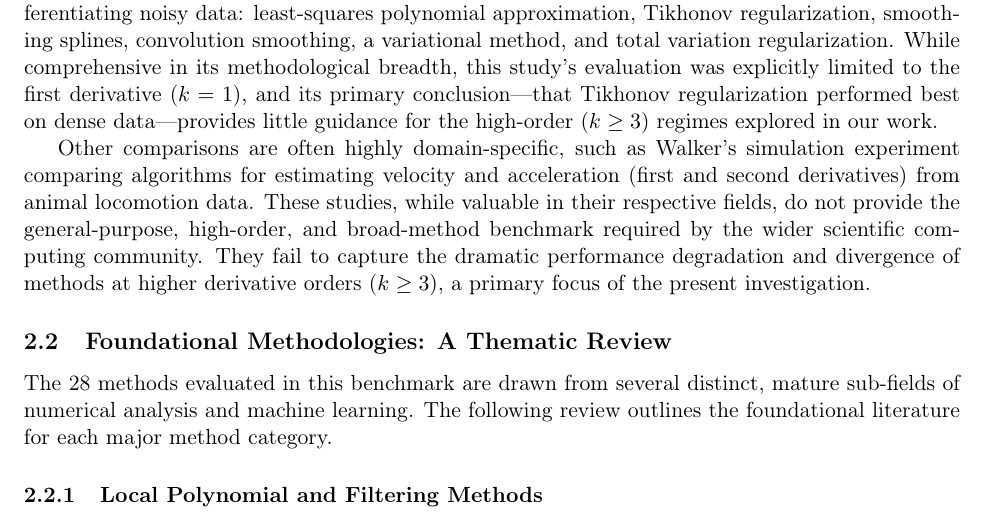
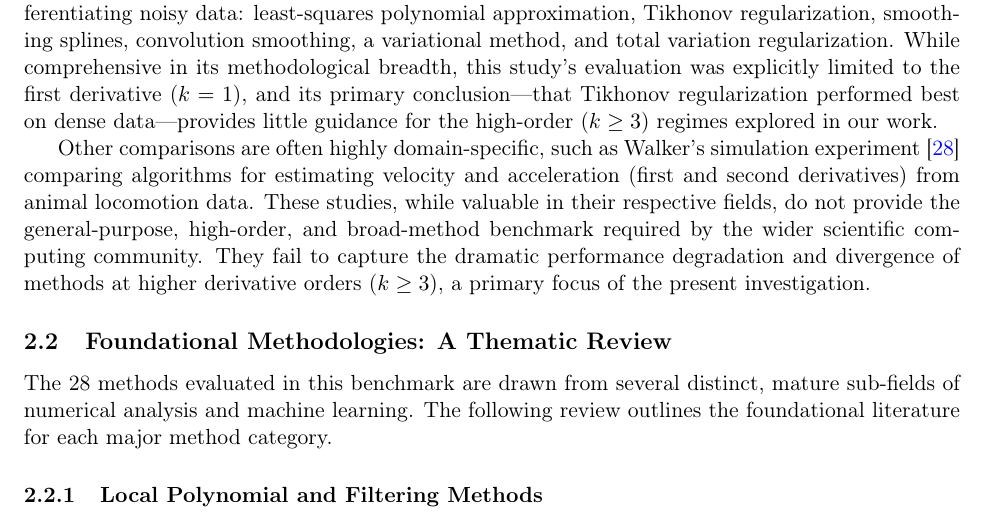
Before and after one commit to orebas/deriv-estimation-study, a LaTeX paper (report/paper.tex, which reads report/sections/section2_related_work.tex): part of page 5 of 28, cut so that both start at the same text. Compiled offline with pdfLaTeX.

Commit message:
fix: Add missing Walker citation and correct BibTeX label
- Add ~\cite{Walker_1998} to Walker reference in section 2.1
- Fix BibTeX label from Walker_1988 to Walker_1998 to match actual publication year

```diff
--- a/report/sections/section2_related_work.tex
+++ b/report/sections/section2_related_work.tex
@@ -15,7 +15,7 @@ For example, Listmann, Kugi, and Böhm~\cite{Listmann_etal_2013} presented a com
 
 A broader comparative study by Knowles~\cite{Knowles_2009} evaluated six different algorithmic families for differentiating noisy data: least-squares polynomial approximation, Tikhonov regularization, smoothing splines, convolution smoothing, a variational method, and total variation regularization. While comprehensive in its methodological breadth, this study's evaluation was explicitly limited to the first derivative ($k=1$), and its primary conclusion---that Tikhonov regularization performed best on dense data---provides little guidance for the high-order ($k \geq 3$) regimes explored in our work.
 
-Other comparisons are often highly domain-specific, such as Walker's simulation experiment comparing algorithms for estimating velocity and acceleration (first and second derivatives) from animal locomotion data. These studies, while valuable in their respective fields, do not provide the general-purpose, high-order, and broad-method benchmark required by the wider scientific computing community. They fail to capture the dramatic performance degradation and divergence of methods at higher derivative orders ($k \geq 3$), a primary focus of the present investigation.
+Other comparisons are often highly domain-specific, such as Walker's simulation experiment~\cite{Walker_1998} comparing algorithms for estimating velocity and acceleration (first and second derivatives) from animal locomotion data. These studies, while valuable in their respective fields, do not provide the general-purpose, high-order, and broad-method benchmark required by the wider scientific computing community. They fail to capture the dramatic performance degradation and divergence of methods at higher derivative orders ($k \geq 3$), a primary focus of the present investigation.
 
 \subsection{Foundational Methodologies: A Thematic Review}
 \label{sec:foundational_methodologies}
```
Also changed, not shown: report/references.bib (+1 -1 lines).
